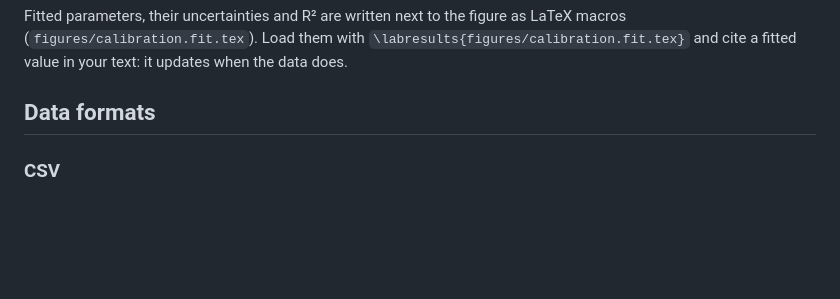
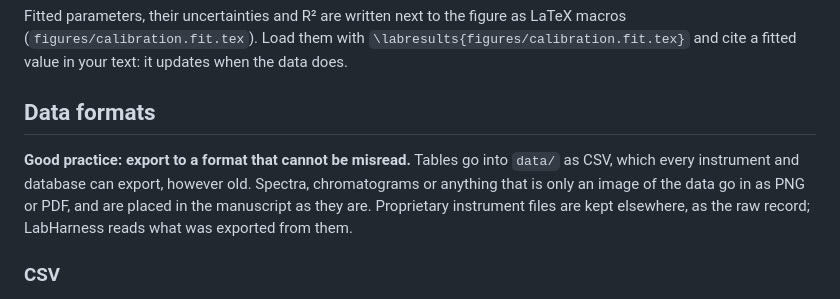
Before and after one commit to AIAYN-creator/Lab-Harness, a Markdown page: docs/usage.md, the part around the change. GitHub-like rendering; blank space fills up the shorter version.

```diff
--- a/docs/usage.md
+++ b/docs/usage.md
@@ -317,6 +317,12 @@ a fitted value in your text: it updates when the data does.
 
 ## Data formats
 
+**Good practice: export to a format that cannot be misread.** Tables go into `data/` as CSV,
+which every instrument and database can export, however old. Spectra, chromatograms or anything
+that is only an image of the data go in as PNG or PDF, and are placed in the manuscript as they
+are. Proprietary instrument files are kept elsewhere, as the raw record; LabHarness reads what
+was exported from them.
+
 ### CSV
 
 Files with a header row. Columns are chosen by name in the script. CSV exported by Excel in
```
Also changed, not shown: docs/ROADMAP.md (+4 -3 lines), docs/adr/README.md (+4 -2 lines).
